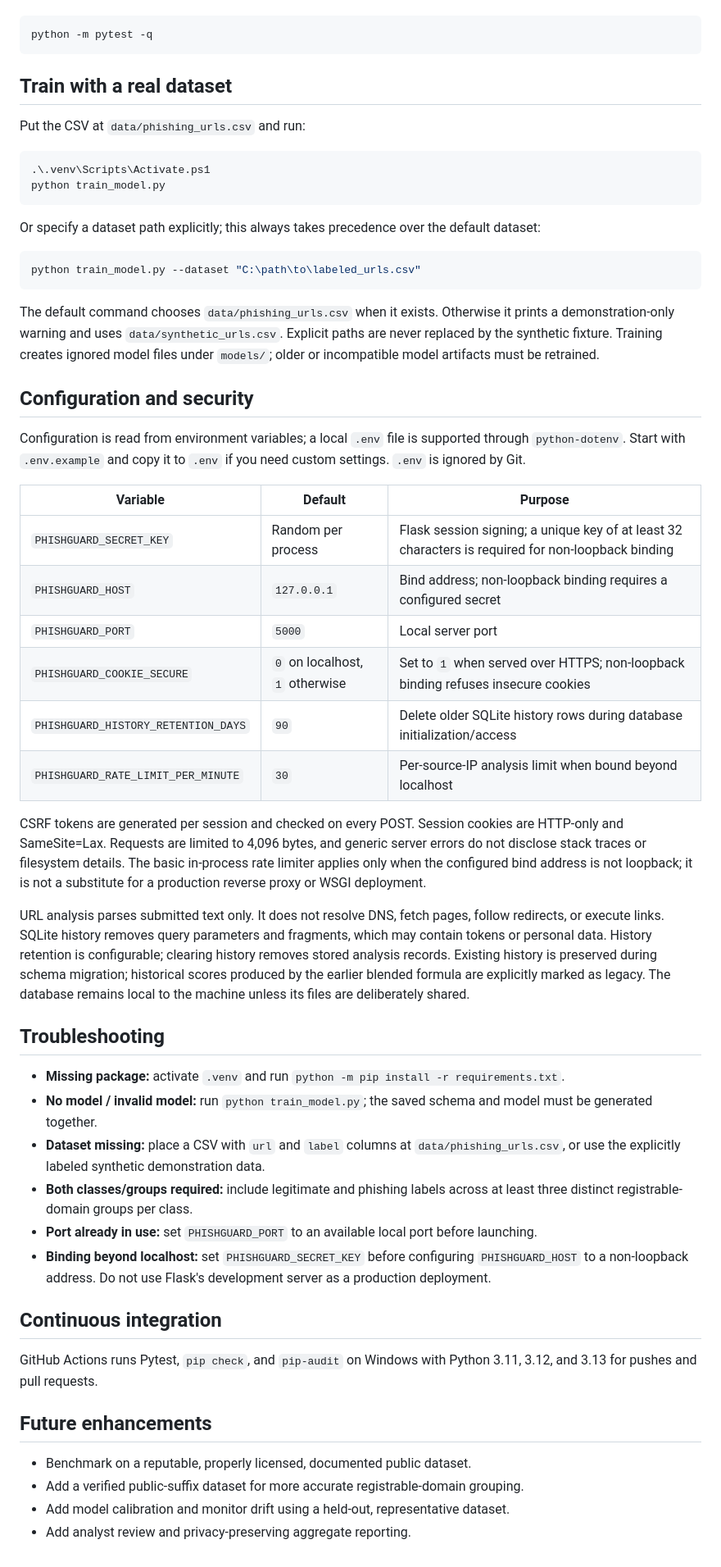
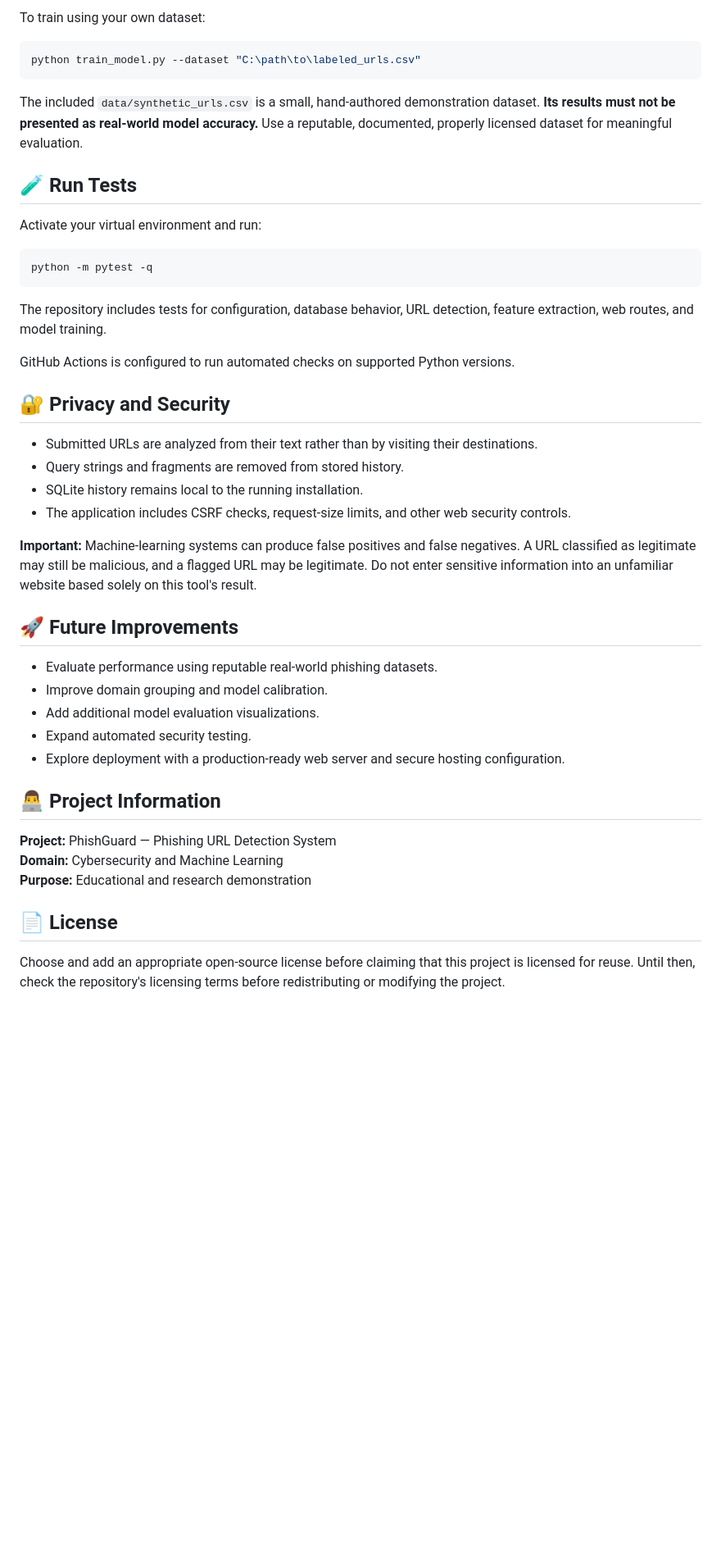
Before and after one commit to vamshir832/PhishGuard, a Markdown page: README.md, the part around one of its changes. Shown at 82% size. GitHub-like rendering; blank space fills up the shorter version.

````diff
--- a/README.md
+++ b/README.md
@@ -78,58 +152,46 @@ Open `http://127.0.0.1:5000` in a browser. To run the tests:
+To train using your own dataset:
+
+```powershell
+python train_model.py --dataset "C:\path\to\labeled_urls.csv"
+```
+
+The included `data/synthetic_urls.csv` is a small, hand-authored demonstration dataset. **Its results must not be presented as real-world model accuracy.** Use a reputable, documented, properly licensed dataset for meaningful evaluation.
+
+## 🧪 Run Tests
+
+Activate your virtual environment and run:
 
 ```powershell
 python -m pytest -q
 ```
 
-## Train with a real dataset
+The repository includes tests for configuration, database behavior, URL detection, feature extraction, web routes, and model training.
 
-Put the CSV at `data/phishing_urls.csv` and run:
+GitHub Actions is configured to run automated checks on supported Python versions.
 
-```powershell
-.\.venv\Scripts\Activate.ps1
-python train_model.py
-```
+## 🔐 Privacy and Security
 
-Or specify a dataset path explicitly; this always takes precedence over the default dataset:
+- Submitted URLs are analyzed from their text rather than by visiting their destinations.
+- Query strings and fragments are removed from stored history.
+- SQLite history remains local to the running installation.
+- The application includes CSRF checks, request-size limits, and other web security controls.
 
-```powershell
-python train_model.py --dataset "C:\path\to\labeled_urls.csv"
-```
+**Important:** Machine-learning systems can produce false positives and false negatives. A URL classified as legitimate may still be malicious, and a flagged URL may be legitimate. Do not enter sensitive information into an unfamiliar website based solely on this tool's result.
 
-The default command chooses `data/phishing_urls.csv` when it exists. Otherwise it prints a demonstration-only warning and uses `data/synthetic_urls.csv`. Explicit paths are never replaced by the synthetic fixture. Training creates ignored model files under `models/`; older or incompatible model artifacts must be retrained.
+## 🚀 Future Improvements
 
-## Configuration and security
+- Evaluate performance using reputable real-world phishing datasets.
+- Improve domain grouping and model calibration.
+- Add additional model evaluation visualizations.
+- Expand automated security testing.
+- Explore deployment with a production-ready web server and secure hosting configuration.
 
-Configuration is read from environment variables; a local `.env` file is supported through `python-dotenv`. Start with `.env.example` and copy it to `.env` if you need custom settings. `.env` is ignored by Git.
+## 👨‍💻 Project Information
 
-| Variable | Default | Purpose |
-|---|---|---|
-| `PHISHGUARD_SECRET_KEY` | Random per process | Flask session signing; a unique key of at least 32 characters is required for non-loopback binding |
-| `PHISHGUARD_HOST` | `127.0.0.1` | Bind address; non-loopback binding requires a configured secret |
-| `PHISHGUARD_PORT` | `5000` | Local server port |
-| `PHISHGUARD_COOKIE_SECURE` | `0` on localhost, `1` otherwise | Set to `1` when served over HTTPS; non-loopback binding refuses insecure cookies |
-| `PHISHGUARD_HISTORY_RETENTION_DAYS` | `90` | Delete older SQLite history rows during database initialization/access |
-| `PHISHGUARD_RATE_LIMIT_PER_MINUTE` | `30` | Per-source-IP analysis limit when bound beyond localhost |
+**Project:** PhishGuard — Phishing URL Detection System
+**Domain:** Cybersecurity and Machine Learning
+**Purpose:** Educational and research demonstration
 
-CSRF tokens are generated per session and checked on every POST. Session cookies are HTTP-only and SameSite=Lax. Requests are limited to 4,096 bytes, and generic server errors do not disclose stack traces or filesystem details. The basic in-process rate limiter applies only when the configured bind address is not loopback; it is not a substitute for a production reverse proxy or WSGI deployment.
+## 📄 License
 
-URL analysis parses submitted text only. It does not resolve DNS, fetch pages, follow redirects, or execute links. SQLite history removes query parameters and fragments, which may contain tokens or personal data. History retention is configurable; clearing history removes stored analysis records. Existing history is preserved during schema migration; historical scores produced by the earlier blended formula are explicitly marked as legacy. The database remains local to the machine unless its files are deliberately shared.
-
-## Troubleshooting
-
-- **Missing package:** activate `.venv` and run `python -m pip install -r requirements.txt`.
-- **No model / invalid model:** run `python train_model.py`; the saved schema and model must be generated together.
-- **Dataset missing:** place a CSV with `url` and `label` columns at `data/phishing_urls.csv`, or use the explicitly labeled synthetic demonstration data.
-- **Both classes/groups required:** include legitimate and phishing labels across at least three distinct registrable-domain groups per class.
-- **Port already in use:** set `PHISHGUARD_PORT` to an available local port before launching.
-- **Binding beyond localhost:** set `PHISHGUARD_SECRET_KEY` before configuring `PHISHGUARD_HOST` to a non-loopback address. Do not use Flask's development server as a production deployment.
-
-## Continuous integration
-
-GitHub Actions runs Pytest, `pip check`, and `pip-audit` on Windows with Python 3.11, 3.12, and 3.13 for pushes and pull requests.
-
-## Future enhancements
-
-- Benchmark on a reputable, properly licensed, documented public dataset.
-- Add a verified public-suffix dataset for more accurate registrable-domain grouping.
-- Add model calibration and monitor drift using a held-out, representative dataset.
-- Add analyst review and privacy-preserving aggregate reporting.
+Choose and add an appropriate open-source license before claiming that this project is licensed for reuse. Until then, check the repository's licensing terms before redistributing or modifying the project.
````
Also changed, not shown: other parts of README.md (+114 -40 lines).
